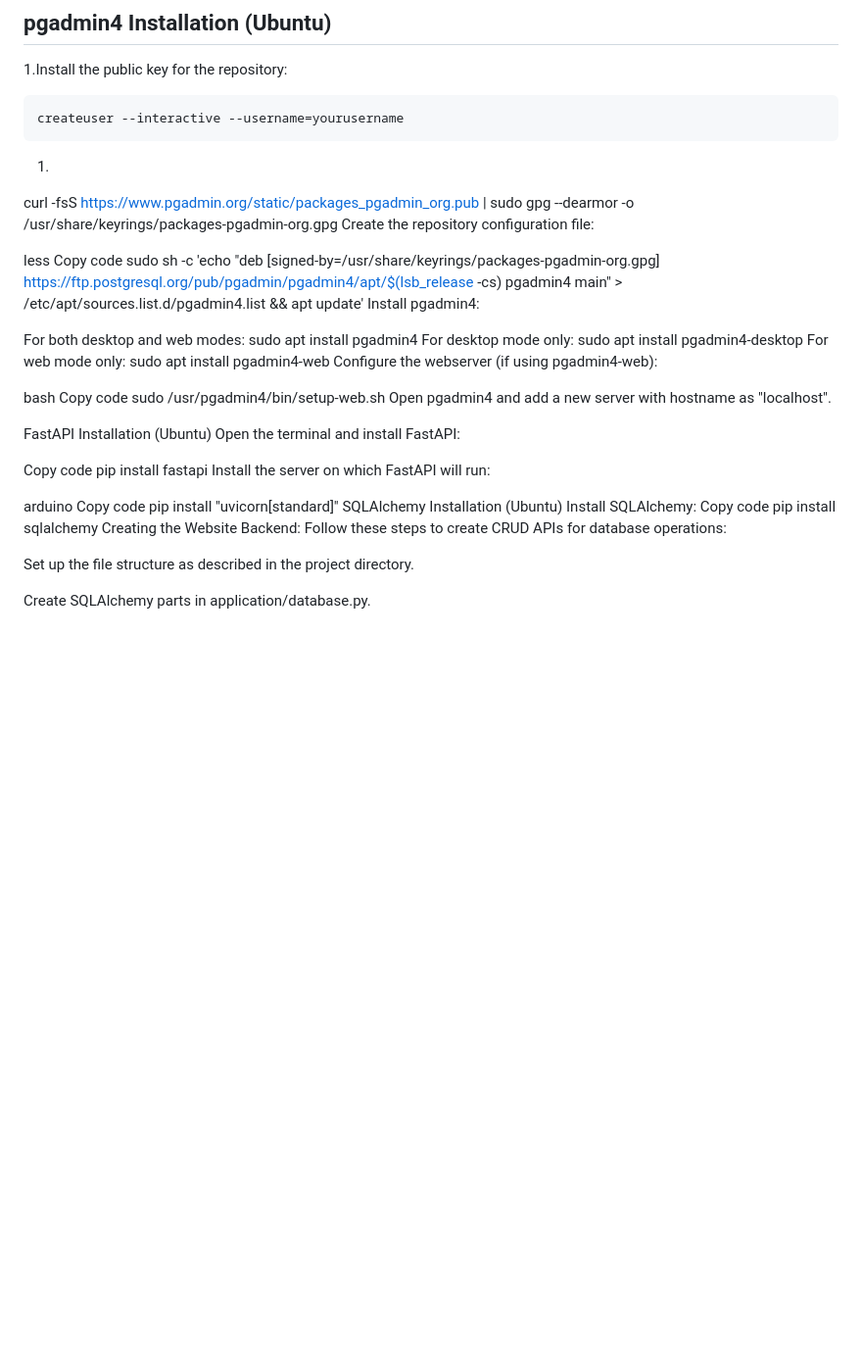
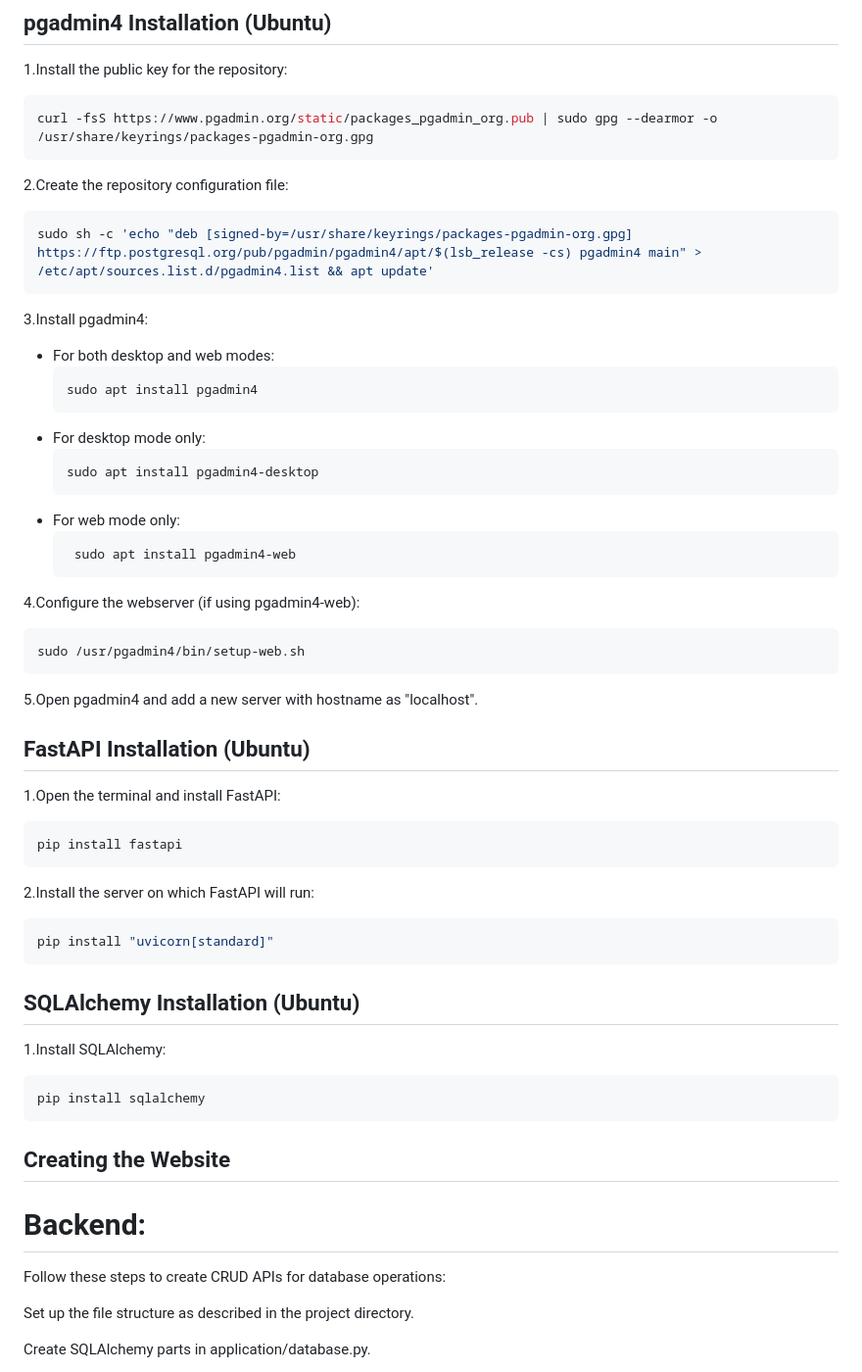
Before and after one commit to Umair98392/Website-Frontend-Backend-with-Database-, a Markdown page: README.md, the part around the change. Shown at 98% size. GitHub-like rendering; blank space fills up the shorter version.

````diff
--- a/README.md
+++ b/README.md
@@ -66,45 +66,56 @@ This README provides a comprehensive guide to setting up and running your websit
 1.Install the public key for the repository:
 
   ```bash
-  createuser --interactive --username=yourusername
+  curl -fsS https://www.pgadmin.org/static/packages_pgadmin_org.pub | sudo gpg --dearmor -o /usr/share/keyrings/packages-pgadmin-org.gpg
+  ```
+2.Create the repository configuration file:
+
+  ```bash
+  sudo sh -c 'echo "deb [signed-by=/usr/share/keyrings/packages-pgadmin-org.gpg] https://ftp.postgresql.org/pub/pgadmin/pgadmin4/apt/$(lsb_release -cs) pgadmin4 main" > /etc/apt/sources.list.d/pgadmin4.list && apt update'
+  ```
+3.Install pgadmin4:
+
+- For both desktop and web modes:
+  ```bash
+  sudo apt install pgadmin4
+  ```
+- For desktop mode only:
+  ```bash
+  sudo apt install pgadmin4-desktop
+  ```
+- For web mode only:
+  ```bash
+   sudo apt install pgadmin4-web
+  ```
+4.Configure the webserver (if using pgadmin4-web):
+  ```bash
+  sudo /usr/pgadmin4/bin/setup-web.sh
+  ```
+5.Open pgadmin4 and add a new server with hostname as "localhost".
+
+## FastAPI Installation (Ubuntu)
+
+1.Open the terminal and install FastAPI:
+
+  ```bash
+  pip install fastapi
+  ```
+2.Install the server on which FastAPI will run:
+
+  ```bash
+  pip install "uvicorn[standard]"
   ```
 
-1.
+## SQLAlchemy Installation (Ubuntu)
 
-curl -fsS https://www.pgadmin.org/static/packages_pgadmin_org.pub | sudo gpg --dearmor -o /usr/share/keyrings/packages-pgadmin-org.gpg
-Create the repository configuration file:
+1.Install SQLAlchemy:
+  ```bash
+  pip install sqlalchemy
+  ```
+## Creating the Website
 
-less
-Copy code
-sudo sh -c 'echo "deb [signed-by=/usr/share/keyrings/packages-pgadmin-org.gpg] https://ftp.postgresql.org/pub/pgadmin/pgadmin4/apt/$(lsb_release -cs) pgadmin4 main" > /etc/apt/sources.list.d/pgadmin4.list && apt update'
-Install pgadmin4:
+# Backend:
 
-For both desktop and web modes: sudo apt install pgadmin4
-For desktop mode only: sudo apt install pgadmin4-desktop
-For web mode only: sudo apt install pgadmin4-web
-Configure the webserver (if using pgadmin4-web):
-
-bash
-Copy code
-sudo /usr/pgadmin4/bin/setup-web.sh
-Open pgadmin4 and add a new server with hostname as "localhost".
-
-FastAPI Installation (Ubuntu)
-Open the terminal and install FastAPI:
-
-Copy code
-pip install fastapi
-Install the server on which FastAPI will run:
-
-arduino
-Copy code
-pip install "uvicorn[standard]"
-SQLAlchemy Installation (Ubuntu)
-Install SQLAlchemy:
-Copy code
-pip install sqlalchemy
-Creating the Website
-Backend:
 Follow these steps to create CRUD APIs for database operations:
 
 Set up the file structure as described in the project directory.
````
